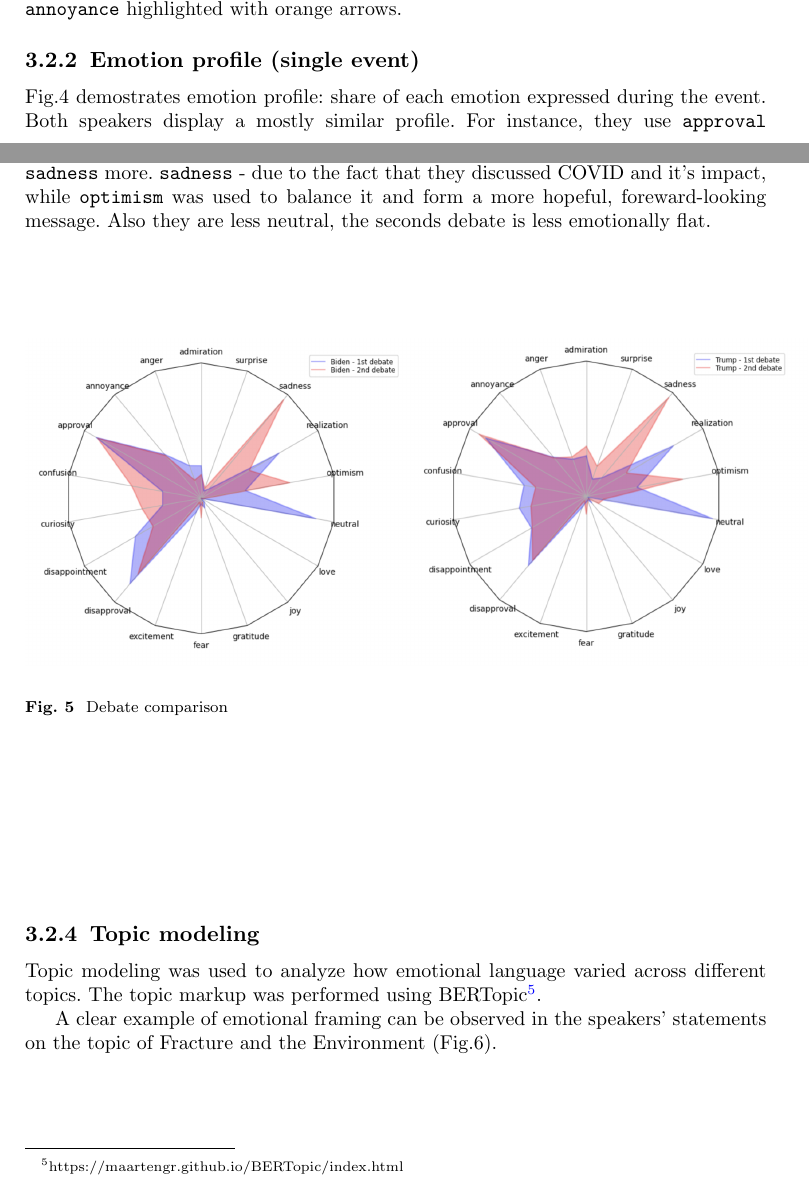
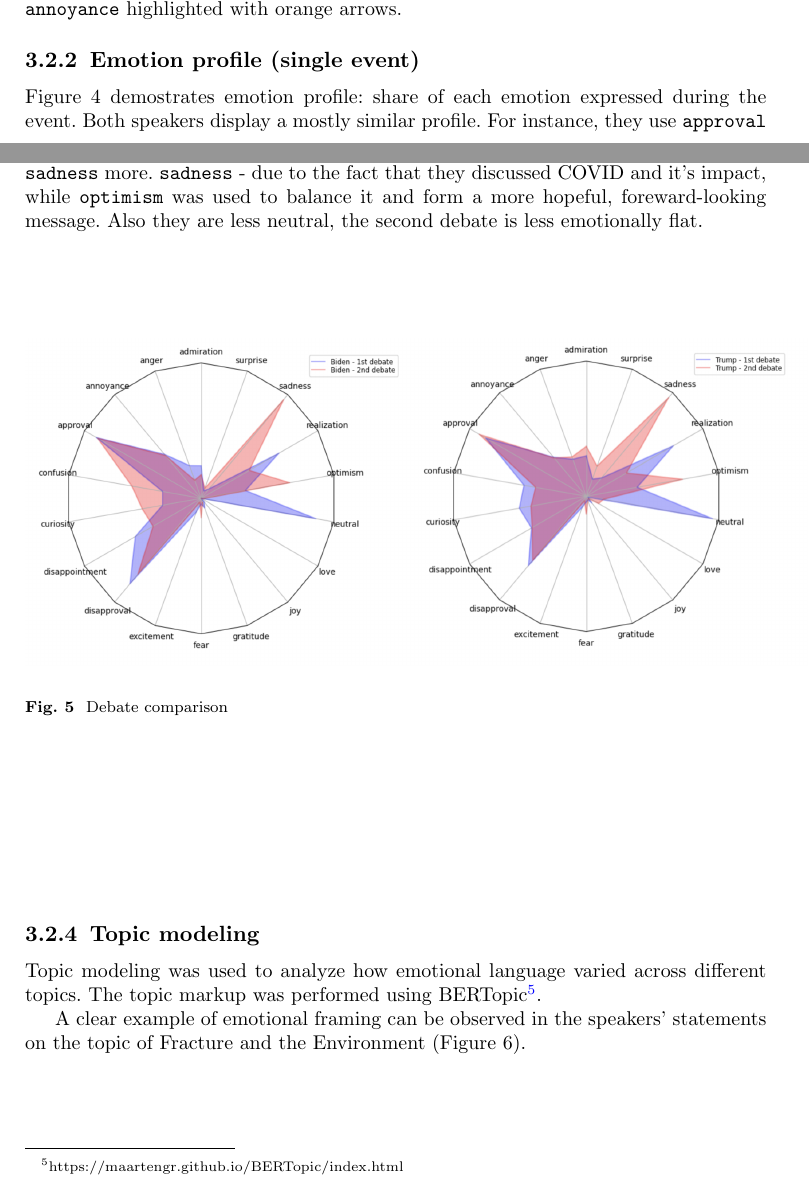
Before and after one commit to esnorta/nlp_dse, a LaTeX paper (report/article.tex): two parts of pages 4 and 6 of 8, joined at a grey line, cut so that both start at the same text. Compiled offline with pdfLaTeX.

Commit message:
fix: minor typos and add PDF

```diff
--- a/report/article.tex
+++ b/report/article.tex
@@ -114,7 +114,7 @@ In the speech of both an interesting pattern can be noted: the consequetive chai
 
 \subsubsection{Emotion profile (single event)}
 
-Fig.4 demostrates emotion profile: share of each emotion expressed during the event.
+Figure 4 demostrates emotion profile: share of each emotion expressed during the event.
 Both speakers display a mostly similar profile. For instance, they use \texttt{approval} a lot to sound more constructive.
 Trump's profile is more variable, he expresses \texttt{anger}, \texttt{admiration} and \texttt{surprise} suggesting a more expressive manner. The usage of \texttt{confusion} and \texttt{curiosity} is high: Trump uses questions to provoke the oponent, who, on the other hand, defended himself with \texttt{disapproval} and \texttt{annoyance}.
 
@@ -129,7 +129,7 @@ Trump's profile is more variable, he expresses \texttt{anger}, \texttt{admiratio
 
 
 Comparison of emotion profiles across two presidental debates is shown in Figure 5.
-Both speakers demonstrate the same emotional shift: they express \texttt{optimism} and \texttt{sadness} more. \texttt{sadness} - due to the fact that they discussed COVID and it's impact, while \texttt{optimism} was used to balance it and form a more hopeful, foreward-looking message. Also they are less neutral, the seconds debate is less emotionally flat.
+Both speakers demonstrate the same emotional shift: they express \texttt{optimism} and \texttt{sadness} more. \texttt{sadness} - due to the fact that they discussed COVID and it's impact, while \texttt{optimism} was used to balance it and form a more hopeful, foreward-looking message. Also they are less neutral, the second debate is less emotionally flat.
 
 \begin{figure}[h]
 	\centering
@@ -141,7 +141,7 @@ Both speakers demonstrate the same emotional shift: they express \texttt{optimis
 
 Topic modeling was used to analyze how emotional language varied across different topics. The topic markup was performed using BERTopic\footnote{https://maartengr.github.io/BERTopic/index.html}.
 
-A clear example of emotional framing can be observed in the speakers' statements on the topic of Fracture and the Environment (Fig.6).
+A clear example of emotional framing can be observed in the speakers' statements on the topic of Fracture and the Environment (Figure 6).
 
 \begin{figure}[H]
 	\centering
```
Also changed, not shown: report/article.pdf (added), report/article.tex (6 more changed lines), 1 other file.
